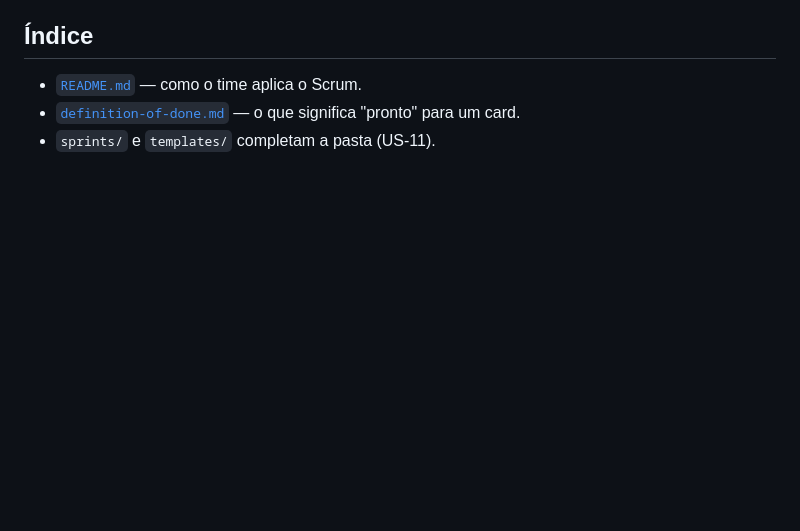
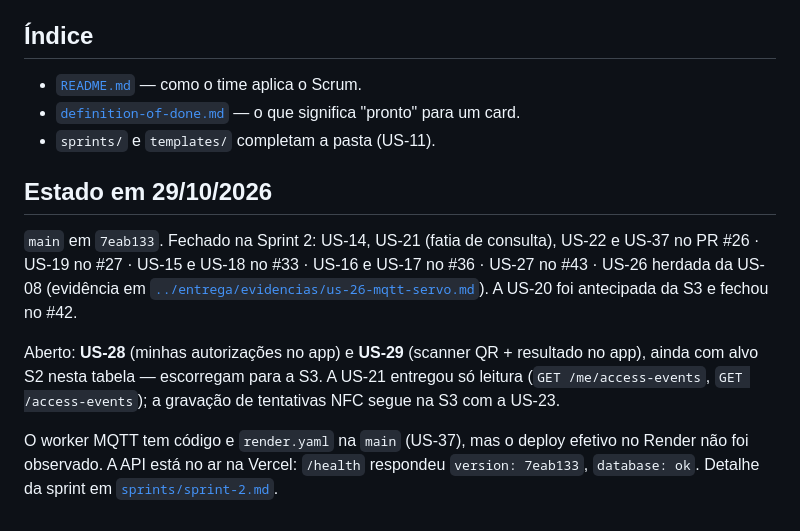
Before and after one commit to ErrorSquad-ABP/ABP4-Sistema-Controle-Acesso, a Markdown page: docs/scrum/product-backlog.md, the part around the change. Drawn GitHub-style; blank space fills up the shorter version.

Commit message:
docs: sincroniza estado da sprint 2 e do backlog
US-14/15/16/17/18/19/21/22/26/27/37 fechadas com os PRs #26, #27, #33, #36 e #43; US-20 antecipada no #42. US-28 e US-29 seguem abertas. Sprint 3 deixa de tratar a US-20 como escopo novo.

```diff
--- a/docs/scrum/product-backlog.md
+++ b/docs/scrum/product-backlog.md
@@ -268,3 +268,11 @@ Descobertas por sprint. Títulos, épico e sprint alvo conforme previsto; o refi
 - [`README.md`](README.md) — como o time aplica o Scrum.
 - [`definition-of-done.md`](definition-of-done.md) — o que significa "pronto" para um card.
 - `sprints/` e `templates/` completam a pasta (US-11).
+
+## Estado em 29/10/2026
+
+`main` em `7eab133`. Fechado na Sprint 2: US-14, US-21 (fatia de consulta), US-22 e US-37 no PR #26 · US-19 no #27 · US-15 e US-18 no #33 · US-16 e US-17 no #36 · US-27 no #43 · US-26 herdada da US-08 (evidência em [`../entrega/evidencias/us-26-mqtt-servo.md`](../entrega/evidencias/us-26-mqtt-servo.md)). A US-20 foi antecipada da S3 e fechou no #42.
+
+Aberto: **US-28** (minhas autorizações no app) e **US-29** (scanner QR + resultado no app), ainda com alvo S2 nesta tabela — escorregam para a S3. A US-21 entregou só leitura (`GET /me/access-events`, `GET /access-events`); a gravação de tentativas NFC segue na S3 com a US-23.
+
+O worker MQTT tem código e `render.yaml` na `main` (US-37), mas o deploy efetivo no Render não foi observado. A API está no ar na Vercel: `/health` respondeu `version: 7eab133`, `database: ok`. Detalhe da sprint em [`sprints/sprint-2.md`](sprints/sprint-2.md).
```
Also changed, not shown: 2 other files.
